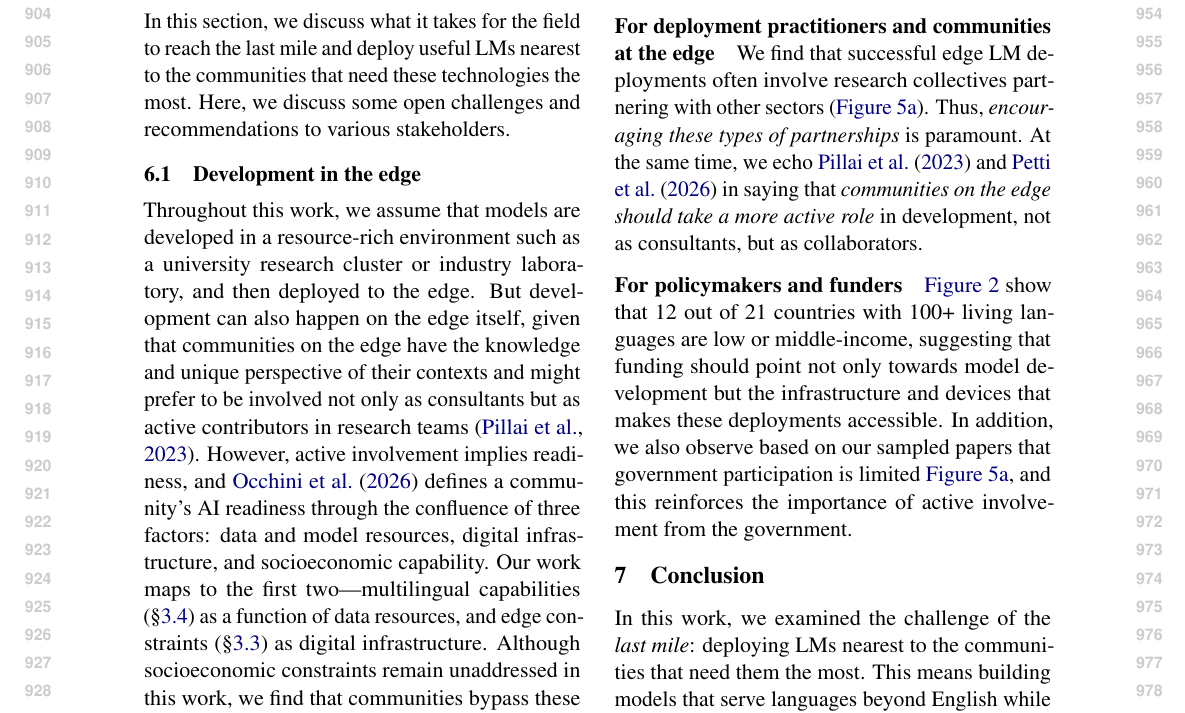
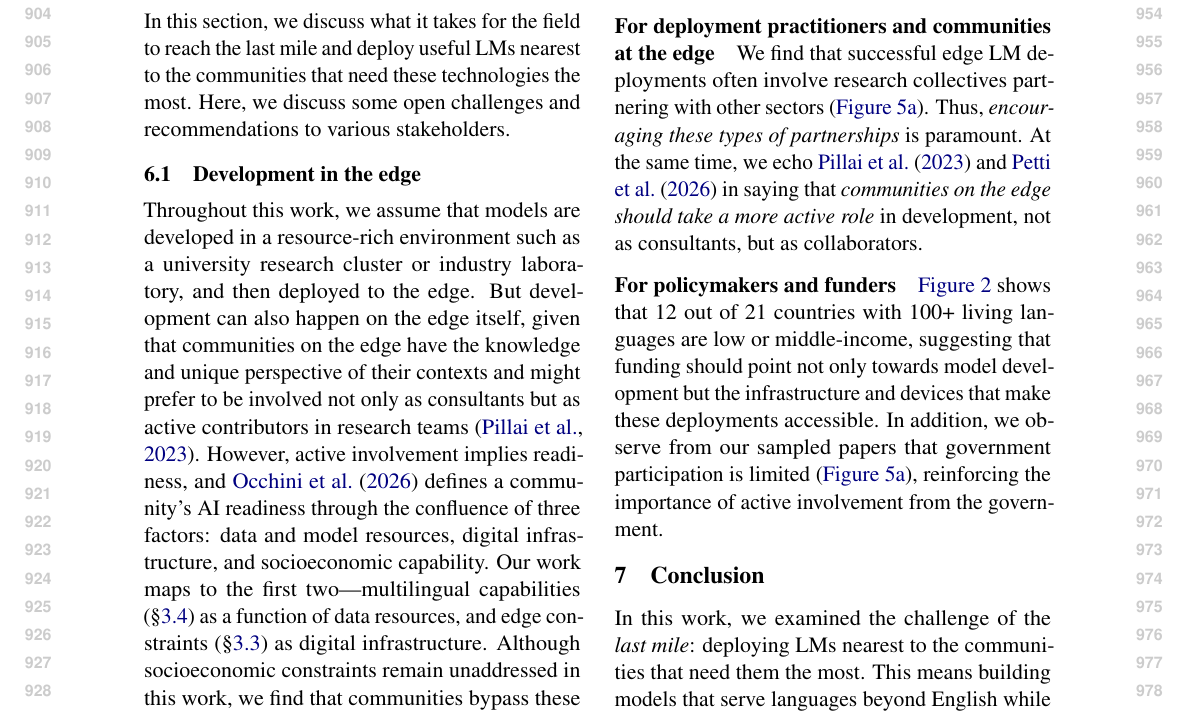
Before and after one commit to ljvmiranda921/multilinguality-at-the-edge, a LaTeX paper (tacl2021v1-template.tex): part of page 10 of 28, cut so that both start at the same text. Compiled offline with pdfLaTeX.

Commit message:
[wip] Update

```diff
--- a/tacl2021v1-template.tex
+++ b/tacl2021v1-template.tex
@@ -652,8 +652,8 @@ At the same time, we echo \citet{pillai-etal-2023-community} and \citet{petti202
 not as consultants, but as collaborators.
 
 \paragraph{For policymakers and funders}
-\autoref{fig:infra_lingdiv_ict} show that 12 out of 21 countries with 100+ living languages are low or middle-income, suggesting that funding should point not only towards model development but the infrastructure and devices that makes these deployments accessible.
-In addition, we also observe based on our sampled papers that government participation is limited \autoref{fig:collaboration_sectors}, and this reinforces the importance of active involvement from the government.
+\autoref{fig:infra_lingdiv_ict} shows that 12 out of 21 countries with 100+ living languages are low or middle-income, suggesting that funding should point not only towards model development but the infrastructure and devices that make these deployments accessible.
+In addition, we observe from our sampled papers that government participation is limited (\autoref{fig:collaboration_sectors}), reinforcing the importance of active involvement from the government.
 
 
 % \begin{itemize}[leftmargin=5mm,topsep=0mm,itemsep=0mm]
```
